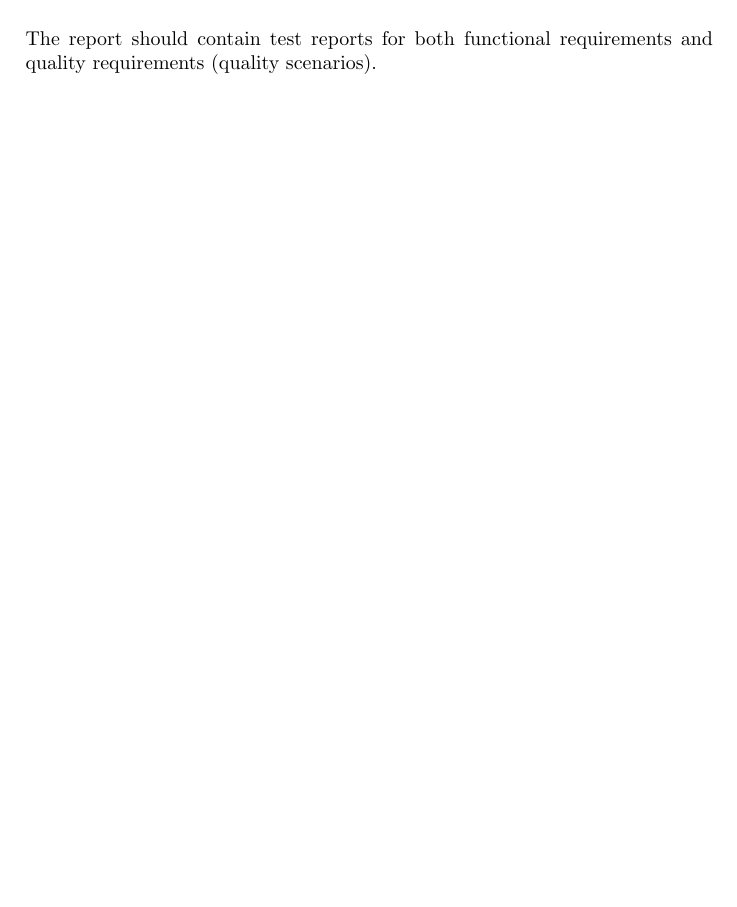
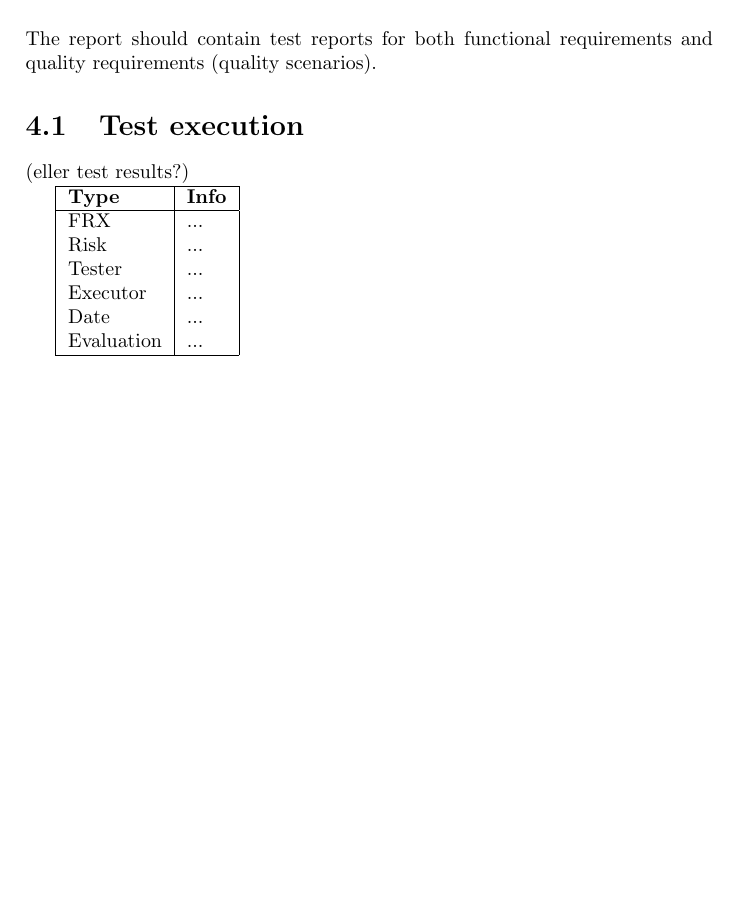
Before and after one commit to trondkla/TDT4240---A2---Battleship, a LaTeX document (Reports/Delivery/main.tex, which reads Reports/Delivery/test_report.tex): part of page 8 of 13, cut so that both start at the same text, the shorter picture padded with empty space. Compiled offline with pdfLaTeX.

Commit message:
Tabell for testutføring

```diff
--- a/Reports/Delivery/test_report.tex
+++ b/Reports/Delivery/test_report.tex
@@ -1,3 +1,21 @@
 \chapter{Test Report}
 
 The report should contain test reports for both functional requirements and quality requirements (quality scenarios).
+
+
+
+\section{Test execution}
+(eller test results?)
+
+\begin{tabular}{|l|l|}
+	\hline
+	\bf{Type}	& \bf{Info} \\
+	\hline
+	FRX			& ... \\
+	Risk		& ... \\
+	Tester		& ... \\
+	Executor	& ... \\
+	Date		& ... \\
+	Evaluation	& ... \\
+	\hline
+\end{tabular}
```
